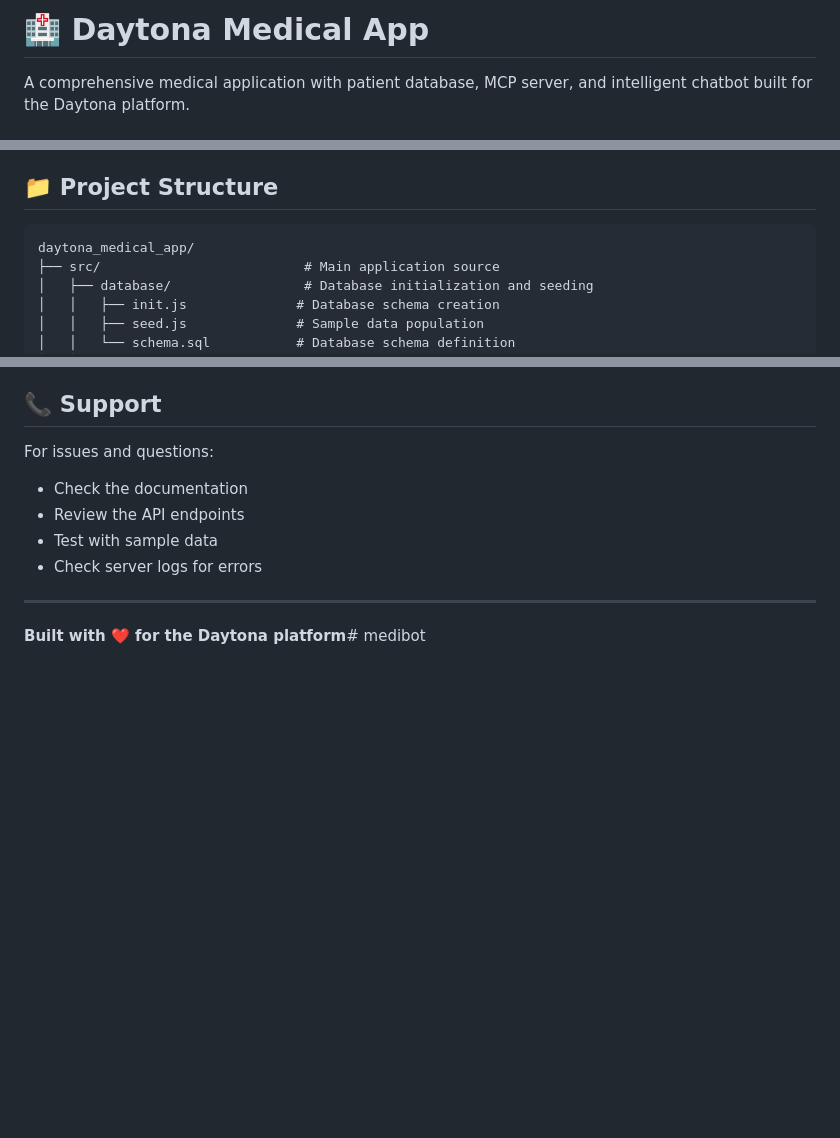
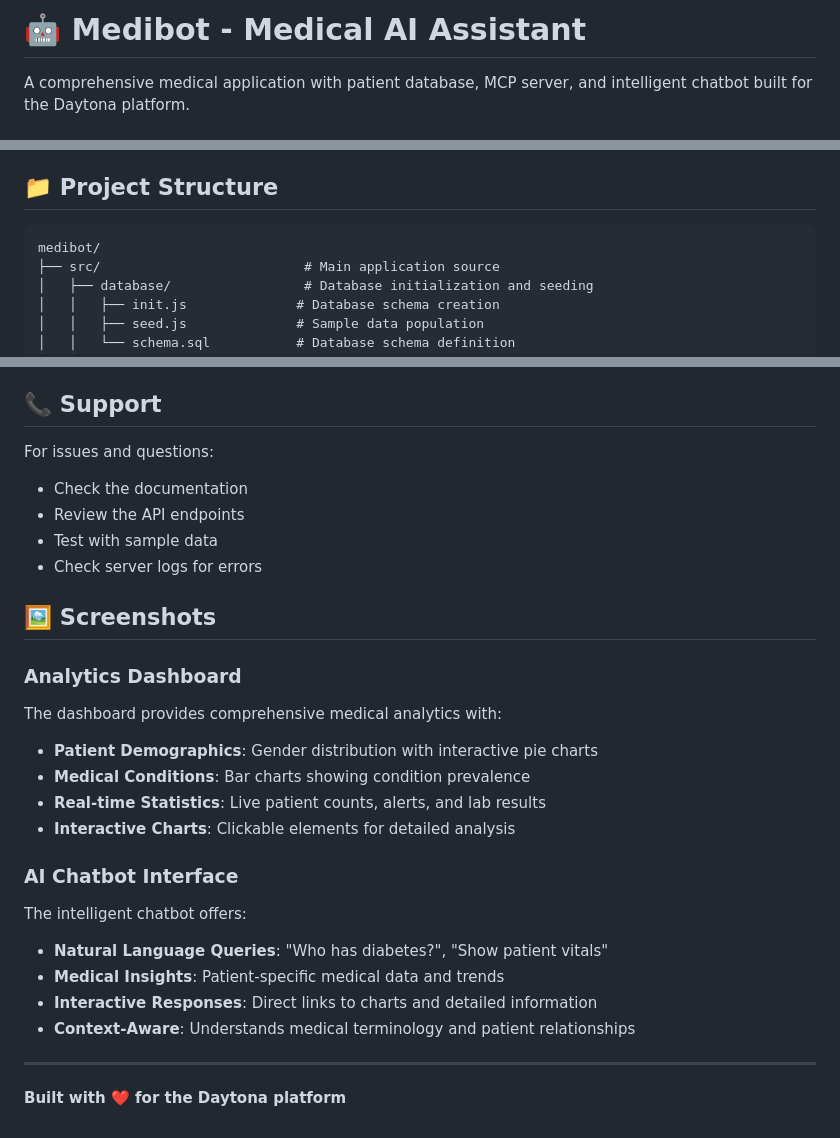
Before and after one commit to divyachandana/medibot, a Markdown page: README.md, 3 parts joined by grey strips. GitHub-like rendering; blank space fills up the shorter version.

Commit message:
Update README with project name Medibot and add screenshots section

````diff
--- a/README.md
+++ b/README.md
@@ -1,4 +1,4 @@
-# 🏥 Daytona Medical App
+# 🤖 Medibot - Medical AI Assistant
 
 A comprehensive medical application with patient database, MCP server, and intelligent chatbot built for the Daytona platform.
 
@@ -41,7 +43,7 @@ A comprehensive medical application with patient database, MCP server, and intel
 ## 📁 **Project Structure**
 
 ```
-daytona_medical_app/
+medibot/
 ├── src/                          # Main application source
 │   ├── database/                 # Database initialization and seeding
 │   │   ├── init.js              # Database schema creation
@@ -226,6 +228,22 @@ For issues and questions:
 - Test with sample data
 - Check server logs for errors
 
+## 🖼️ **Screenshots**
+
+### **Analytics Dashboard**
+The dashboard provides comprehensive medical analytics with:
+- **Patient Demographics**: Gender distribution with interactive pie charts
+- **Medical Conditions**: Bar charts showing condition prevalence
+- **Real-time Statistics**: Live patient counts, alerts, and lab results
+- **Interactive Charts**: Clickable elements for detailed analysis
+
+### **AI Chatbot Interface**
+The intelligent chatbot offers:
+- **Natural Language Queries**: "Who has diabetes?", "Show patient vitals"
+- **Medical Insights**: Patient-specific medical data and trends
+- **Interactive Responses**: Direct links to charts and detailed information
+- **Context-Aware**: Understands medical terminology and patient relationships
+
 ---
 
-**Built with ❤️ for the Daytona platform**# medibot
+**Built with ❤️ for the Daytona platform**
````
Also changed, not shown: other parts of README.md (+2 -0 lines).
